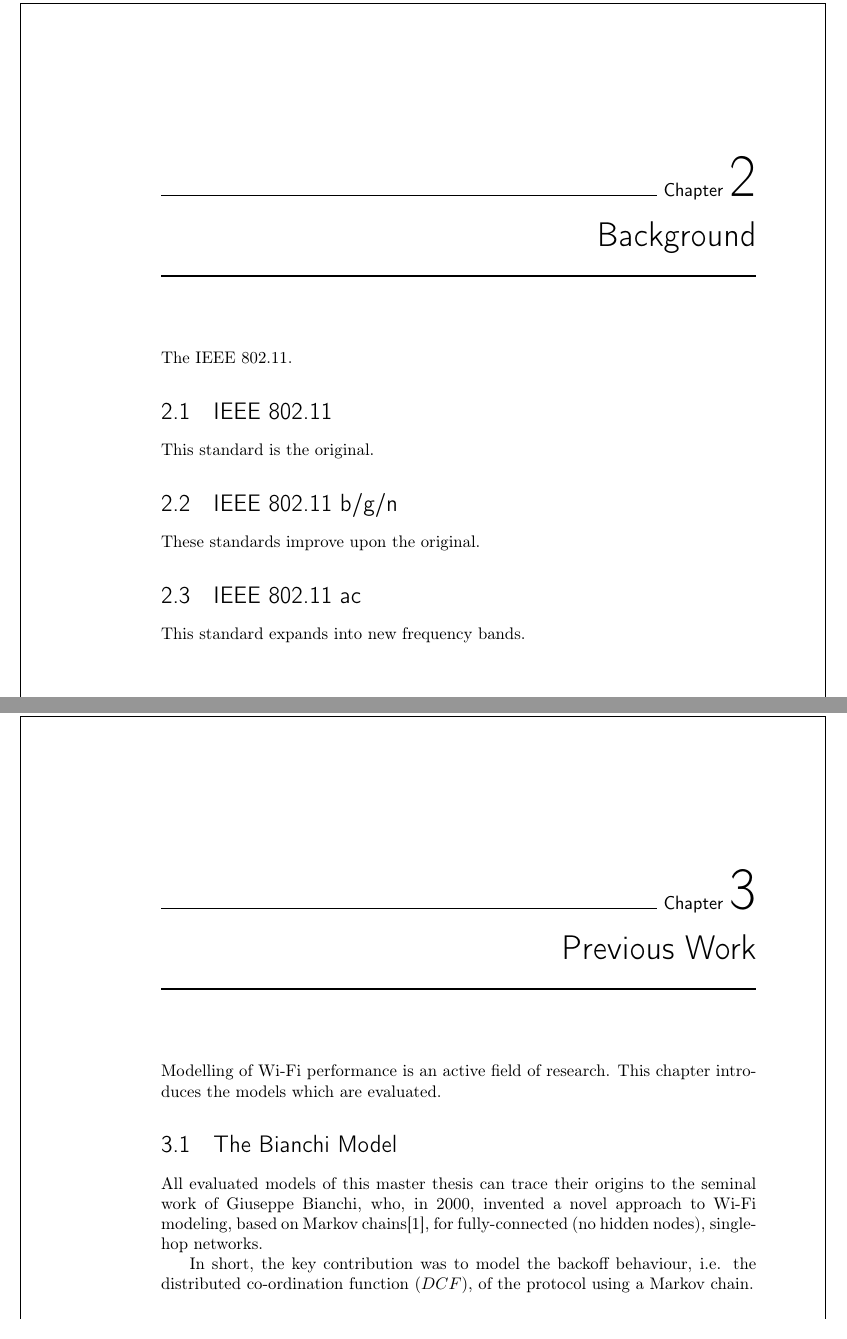
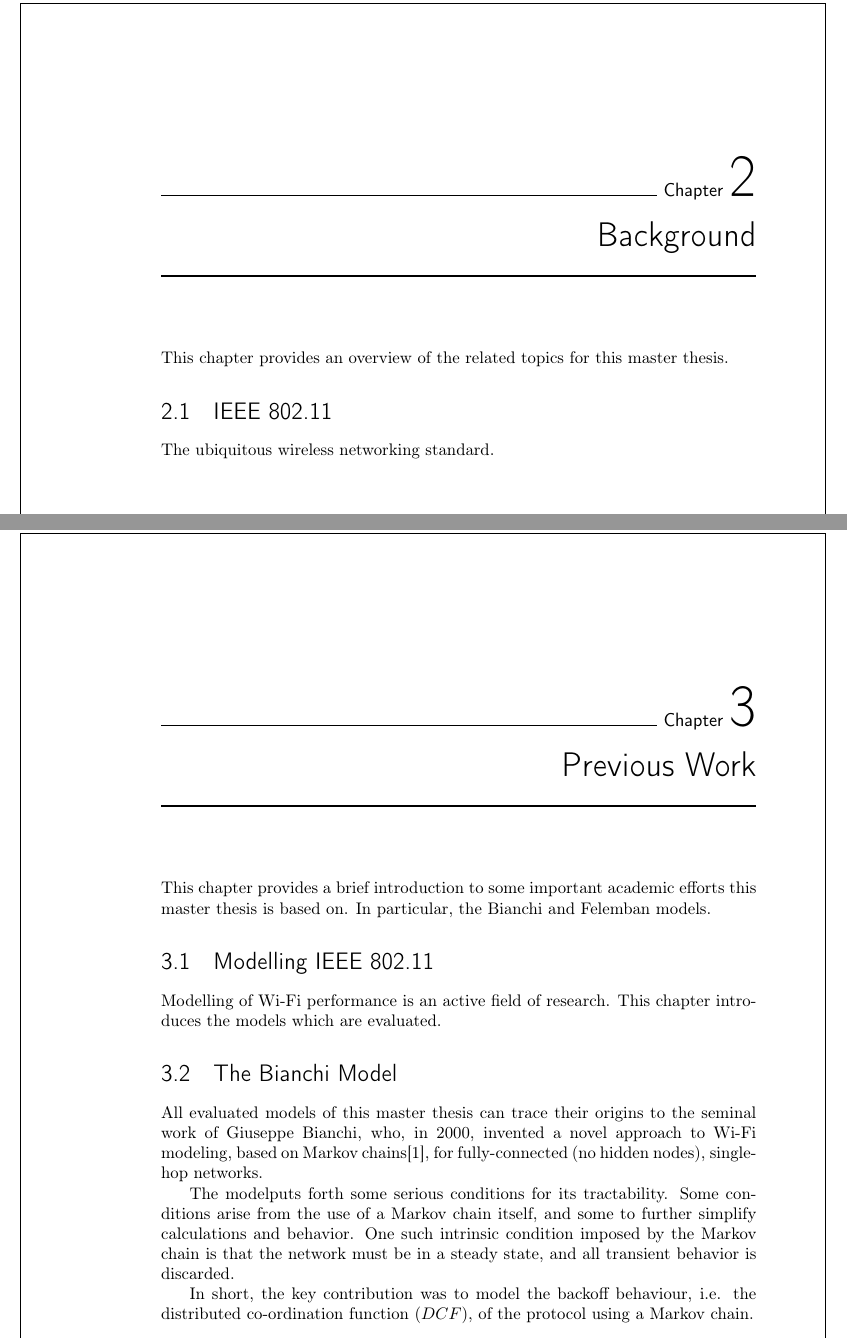
Before and after one commit to smeets/thesis, a LaTeX thesis (report/base.tex, which reads report/background.tex, report/previous_work.tex): two parts of pages 15 and 17 of 27, joined at a grey line, cut so that both start at the same text. Compiled offline with pdfLaTeX.

Commit message:
update report

```diff
--- a/report/background.tex
+++ b/report/background.tex
@@ -1,15 +1,7 @@
 \chapter{Background}
 
-The IEEE 802.11.
+This chapter provides an overview of the related topics for this master thesis.
 
 \section{IEEE 802.11}
 
-This standard is the original.
-
-\section{IEEE 802.11 b/g/n}
-
-These standards improve upon the original.
-
-\section{IEEE 802.11 ac}
-
-This standard expands into new frequency bands.
+The ubiquitous wireless networking standard.
--- a/report/previous_work.tex
+++ b/report/previous_work.tex
@@ -1,10 +1,15 @@
 \chapter{Previous Work}
 
+This chapter provides a brief introduction to some important academic efforts this master thesis is based on. In particular, the Bianchi and Felemban models.
+
+\section{Modelling IEEE 802.11}
 Modelling of Wi-Fi performance is an active field of research. This chapter introduces the models which are evaluated.
 
 \section{The Bianchi Model}
 
 All evaluated models of this master thesis can trace their origins to the seminal work of Giuseppe Bianchi, who, in 2000, invented a novel approach to Wi-Fi modeling, based on Markov chains\cite{bianchi}, for fully-connected (no hidden nodes), single-hop networks.
+
+The modelputs forth some serious conditions for its tractability. Some conditions arise from the use of a Markov chain itself, and some to further simplify calculations and behavior. One such intrinsic condition imposed by the Markov chain is that the network must be in a steady state, and all transient behavior is discarded.
 
 In short, the key contribution was to model the backoff behaviour, i.e. the distributed co-ordination function ($DCF$), of the protocol using a Markov chain.
 
```
Also changed, not shown: report/methodology.tex (+8 -0 lines), report/introduction.tex (line endings or trailing spaces).
